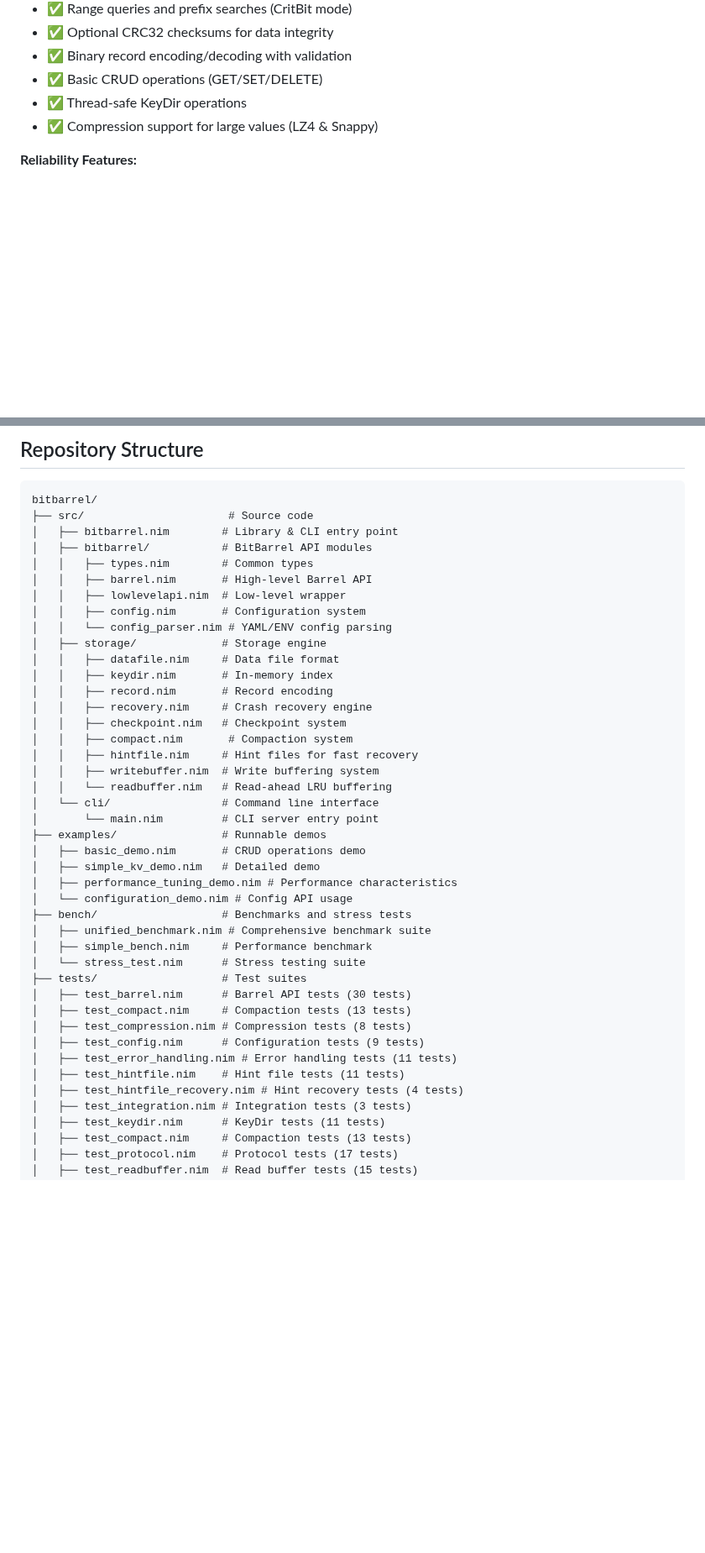
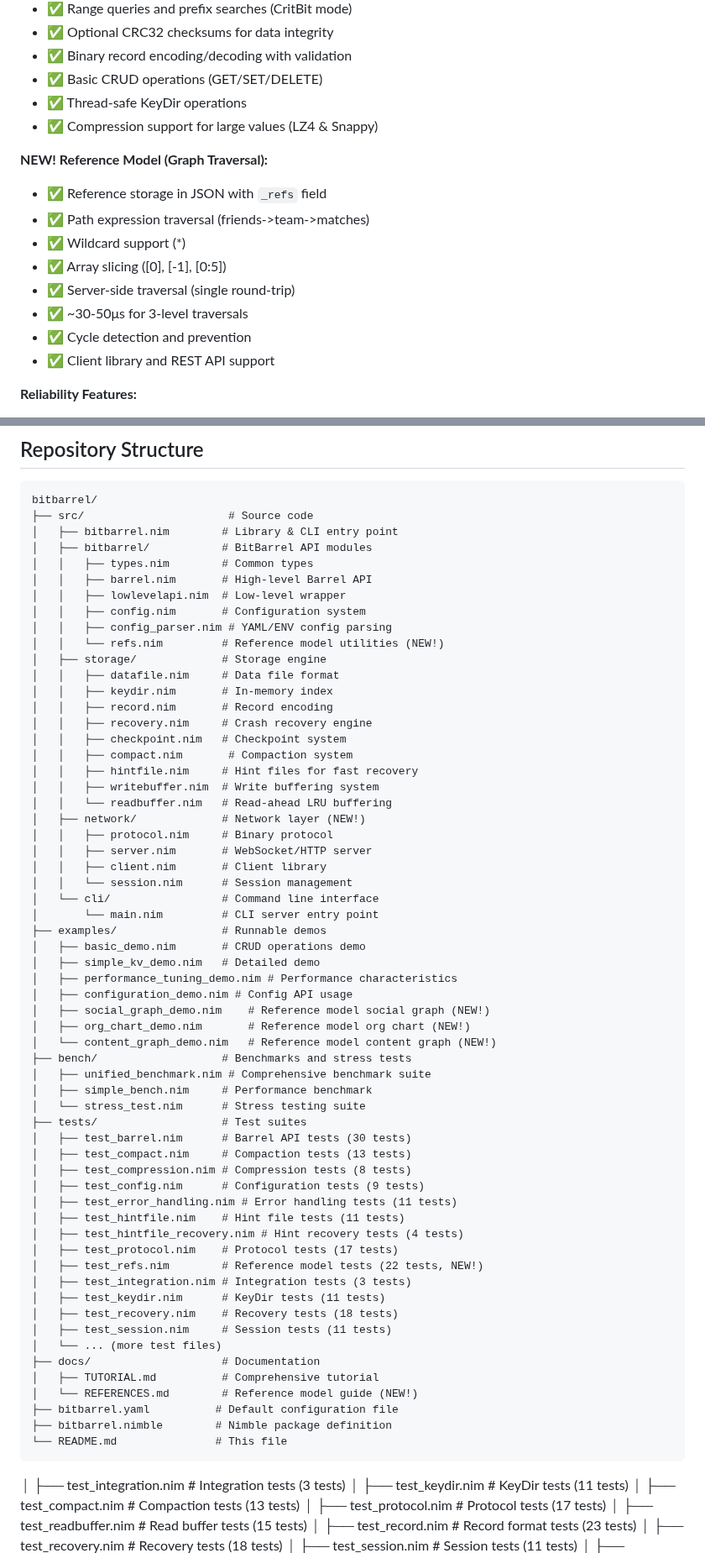
Before and after one commit to gokr/bitbarrel, a Markdown page: README.md, 2 parts joined by grey strips. Shown at 84% size. Rendered like a GitHub page; blank space fills up the shorter version.

Commit message:
Adjusted README

````diff
--- a/README.md
+++ b/README.md
@@ -21,6 +21,16 @@ A key/value store implemented in Nim using the enhanced Bitcask storage model.
 - ✅ Thread-safe KeyDir operations
 - ✅ Compression support for large values (LZ4 & Snappy)
 
+**NEW! Reference Model (Graph Traversal):**
+- ✅ Reference storage in JSON with `_refs` field
+- ✅ Path expression traversal (friends->team->matches)
+- ✅ Wildcard support (*)
+- ✅ Array slicing ([0], [-1], [0:5])
+- ✅ Server-side traversal (single round-trip)
+- ✅ ~30-50μs for 3-level traversals
+- ✅ Cycle detection and prevention
+- ✅ Client library and REST API support
+
 **Reliability Features:**
 - ✅ Crash recovery with checkpoint system
 - ✅ Fast recovery at 40,000+ keys/sec with hint files
@@ -307,7 +322,8 @@ bitbarrel/
 │   │   ├── barrel.nim       # High-level Barrel API
 │   │   ├── lowlevelapi.nim  # Low-level wrapper
 │   │   ├── config.nim       # Configuration system
-│   │   └── config_parser.nim # YAML/ENV config parsing
+│   │   ├── config_parser.nim # YAML/ENV config parsing
+│   │   └── refs.nim         # Reference model utilities (NEW!)
 │   ├── storage/             # Storage engine
 │   │   ├── datafile.nim     # Data file format
 │   │   ├── keydir.nim       # In-memory index
@@ -318,13 +334,21 @@ bitbarrel/
 │   │   ├── hintfile.nim     # Hint files for fast recovery
 │   │   ├── writebuffer.nim  # Write buffering system
 │   │   └── readbuffer.nim   # Read-ahead LRU buffering
+│   ├── network/             # Network layer (NEW!)
+│   │   ├── protocol.nim     # Binary protocol
+│   │   ├── server.nim       # WebSocket/HTTP server
+│   │   ├── client.nim       # Client library
+│   │   └── session.nim      # Session management
 │   └── cli/                 # Command line interface
 │       └── main.nim         # CLI server entry point
 ├── examples/                # Runnable demos
 │   ├── basic_demo.nim       # CRUD operations demo
 │   ├── simple_kv_demo.nim   # Detailed demo
 │   ├── performance_tuning_demo.nim # Performance characteristics
-│   └── configuration_demo.nim # Config API usage
+│   ├── configuration_demo.nim # Config API usage
+│   ├── social_graph_demo.nim    # Reference model social graph (NEW!)
+│   ├── org_chart_demo.nim       # Reference model org chart (NEW!)
+│   └── content_graph_demo.nim   # Reference model content graph (NEW!)
 ├── bench/                   # Benchmarks and stress tests
 │   ├── unified_benchmark.nim # Comprehensive benchmark suite
 │   ├── simple_bench.nim     # Performance benchmark
@@ -337,6 +361,20 @@ bitbarrel/
 │   ├── test_error_handling.nim # Error handling tests (11 tests)
 │   ├── test_hintfile.nim    # Hint file tests (11 tests)
 │   ├── test_hintfile_recovery.nim # Hint recovery tests (4 tests)
+│   ├── test_protocol.nim    # Protocol tests (17 tests)
+│   ├── test_refs.nim        # Reference model tests (22 tests, NEW!)
+│   ├── test_integration.nim # Integration tests (3 tests)
+│   ├── test_keydir.nim      # KeyDir tests (11 tests)
+│   ├── test_recovery.nim    # Recovery tests (18 tests)
+│   ├── test_session.nim     # Session tests (11 tests)
+│   └── ... (more test files)
+├── docs/                    # Documentation
+│   ├── TUTORIAL.md          # Comprehensive tutorial
+│   └── REFERENCES.md        # Reference model guide (NEW!)
+├── bitbarrel.yaml          # Default configuration file
+├── bitbarrel.nimble        # Nimble package definition
+└── README.md               # This file
+```
 │   ├── test_integration.nim # Integration tests (3 tests)
 │   ├── test_keydir.nim      # KeyDir tests (11 tests)
 │   ├── test_compact.nim     # Compaction tests (13 tests)
````
Also changed, not shown: other parts of README.md (+36 -6 lines).
